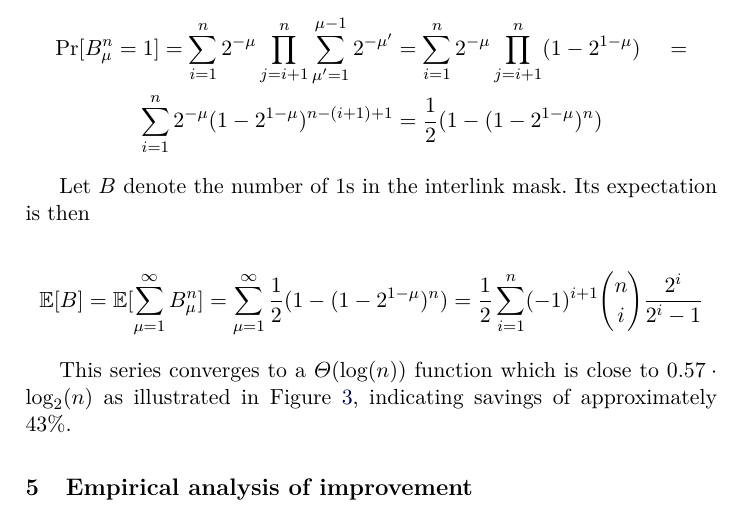
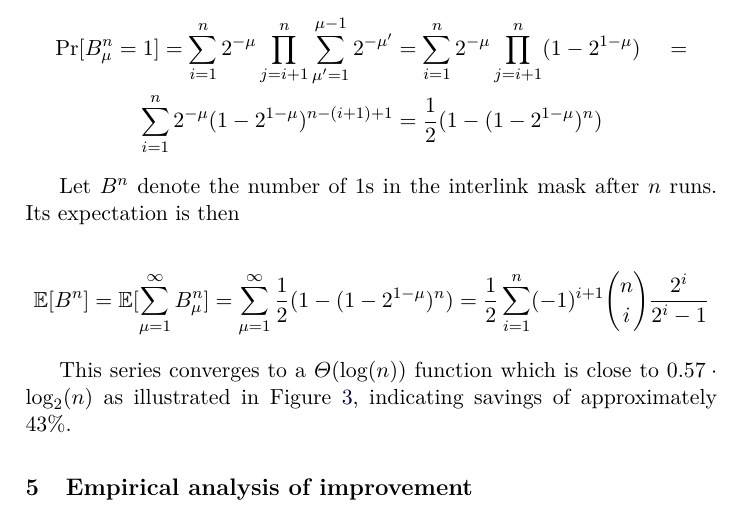
Before and after one commit to decrypto-org/superblocks-paper, a LaTeX thesis (superblocks.tex, which reads construction.tex): part of page 11 of 16, cut so that both start at the same text. Compiled offline with pdfLaTeX.

Commit message:
Use B^n to indicate that B has n as free var

```diff
--- a/construction.tex
+++ b/construction.tex
@@ -118,10 +118,11 @@ the $\mu^{\text{th}}$ digit after $n$ such runs. We have that:
 \sum_{i = 1}^n 2^{-\mu} (1 - 2^{1 -\mu})^{n - (i + 1) + 1} &= \frac{1}{2} (1 - (1 - 2^{1 - \mu})^n)
 \end{align*}
 
-Let $B$ denote the number of $1$s in the interlink mask. Its expectation is then
+Let $B^n$ denote the number of $1$s in the interlink mask after $n$ runs. Its
+expectation is then
 
 \[
-  \EX[B] = \EX[\sum_{\mu = 1}^\infty B^n_\mu] =
+  \EX[B^n] = \EX[\sum_{\mu = 1}^\infty B^n_\mu] =
   \sum_{\mu = 1}^\infty \frac{1}{2} (1 - (1 - 2^{1 - \mu})^n) =
   \frac{1}{2} \sum_{i = 1}^n (-1)^{i+1} {n \choose i} \frac{2^i}{2^i - 1}
 \]
```
